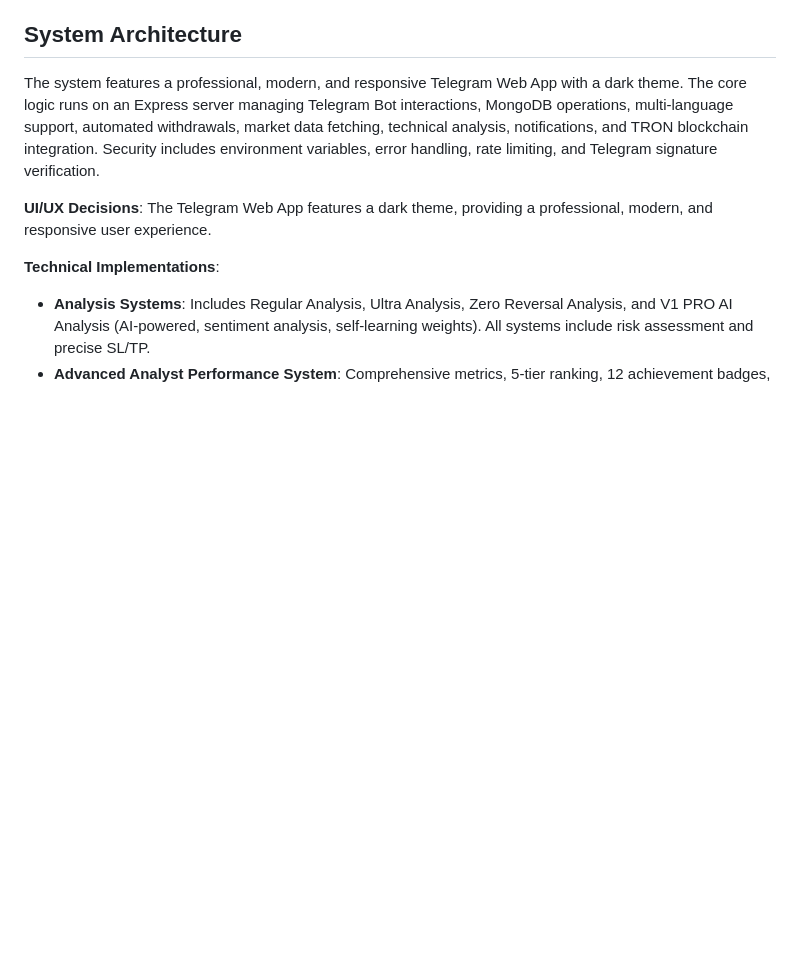
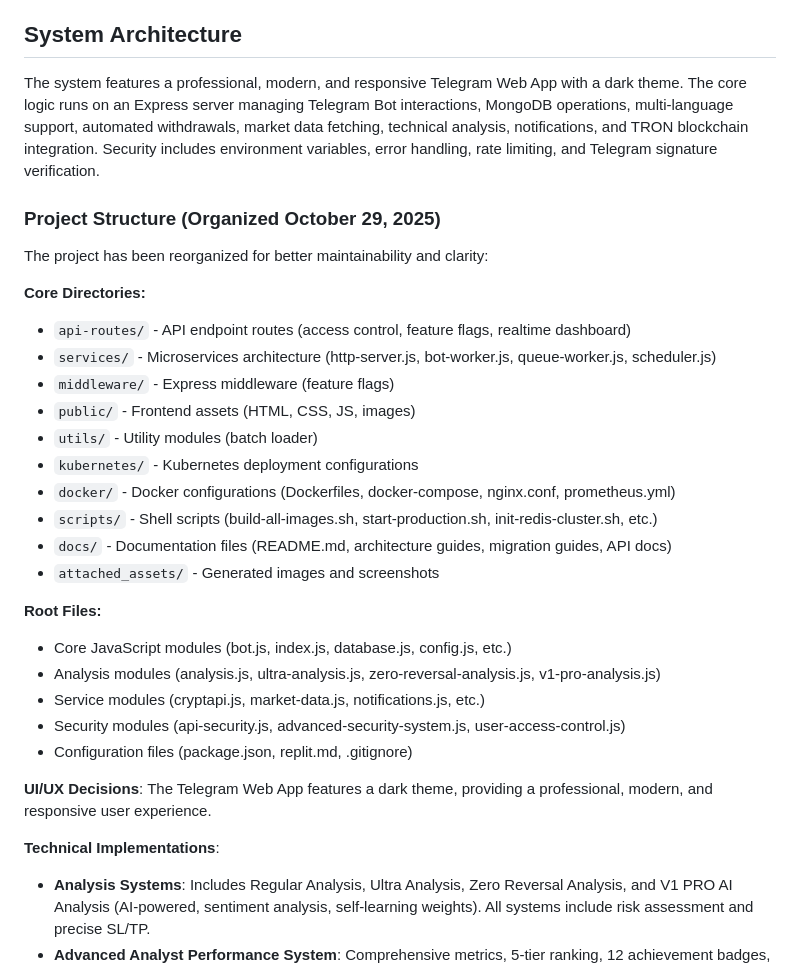
Before and after one commit to b13181554-prog/Yi, a Markdown page: replit.md, the part around the change. Rendered like a GitHub page; blank space fills up the shorter version.

Commit message:
Update project documentation to reflect new organization
Updated replit.md to detail the reorganized project structure with new core directories and root files.

Replit-Commit-Author: Agent
Replit-Commit-Session-Id: dc0c5c08-c00f-4c84-9d92-3ad565581166
Replit-Commit-Checkpoint-Type: intermediate_checkpoint

```diff
--- a/replit.md
+++ b/replit.md
@@ -43,6 +43,28 @@ OBENTCHI has been completely redesigned to ensure full compliance with Islamic S
 
 ## System Architecture
 The system features a professional, modern, and responsive Telegram Web App with a dark theme. The core logic runs on an Express server managing Telegram Bot interactions, MongoDB operations, multi-language support, automated withdrawals, market data fetching, technical analysis, notifications, and TRON blockchain integration. Security includes environment variables, error handling, rate limiting, and Telegram signature verification.
+
+### Project Structure (Organized October 29, 2025)
+The project has been reorganized for better maintainability and clarity:
+
+**Core Directories:**
+- `api-routes/` - API endpoint routes (access control, feature flags, realtime dashboard)
+- `services/` - Microservices architecture (http-server.js, bot-worker.js, queue-worker.js, scheduler.js)
+- `middleware/` - Express middleware (feature flags)
+- `public/` - Frontend assets (HTML, CSS, JS, images)
+- `utils/` - Utility modules (batch loader)
+- `kubernetes/` - Kubernetes deployment configurations
+- `docker/` - Docker configurations (Dockerfiles, docker-compose, nginx.conf, prometheus.yml)
+- `scripts/` - Shell scripts (build-all-images.sh, start-production.sh, init-redis-cluster.sh, etc.)
+- `docs/` - Documentation files (README.md, architecture guides, migration guides, API docs)
+- `attached_assets/` - Generated images and screenshots
+
+**Root Files:**
+- Core JavaScript modules (bot.js, index.js, database.js, config.js, etc.)
+- Analysis modules (analysis.js, ultra-analysis.js, zero-reversal-analysis.js, v1-pro-analysis.js)
+- Service modules (cryptapi.js, market-data.js, notifications.js, etc.)
+- Security modules (api-security.js, advanced-security-system.js, user-access-control.js)
+- Configuration files (package.json, replit.md, .gitignore)
 
 **UI/UX Decisions**:
 The Telegram Web App features a dark theme, providing a professional, modern, and responsive user experience.
```
